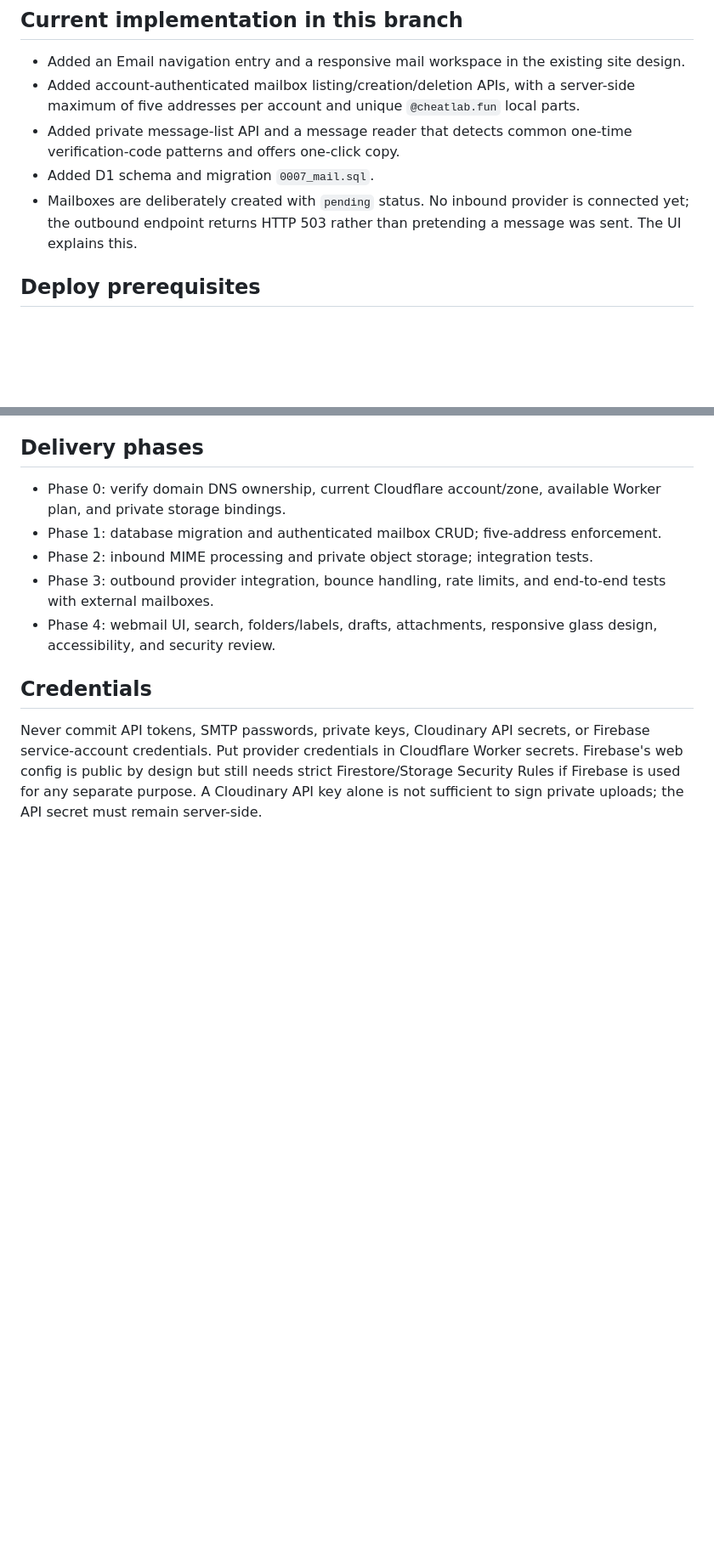
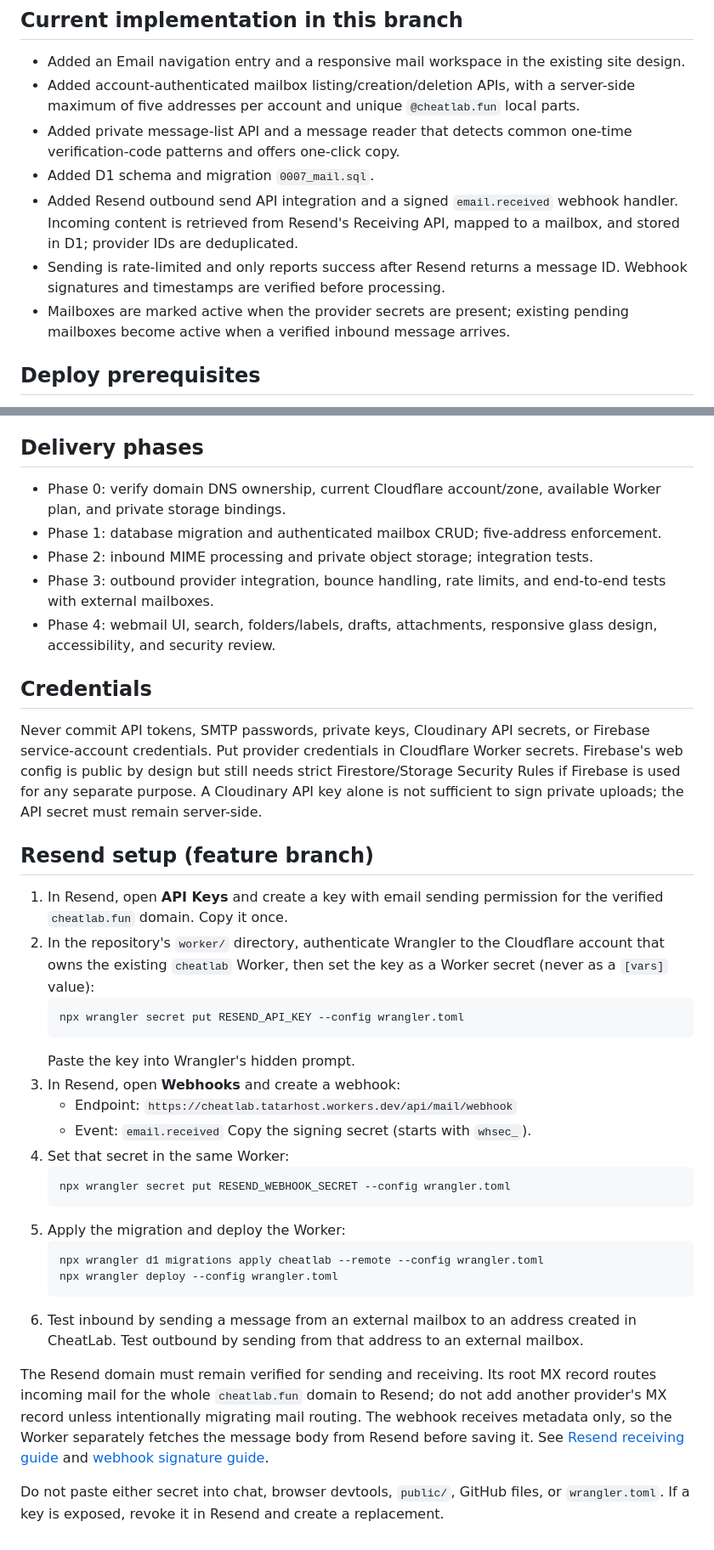
Before and after one commit to tatarhost/cheatlab, a Markdown page: docs/MAIL_ARCHITECTURE.md, 2 parts joined by grey strips. Shown at 85% size. Drawn GitHub-style; blank space fills up the shorter version.

Commit message:
Document Resend secrets webhook and deployment setup

````diff
--- a/docs/MAIL_ARCHITECTURE.md
+++ b/docs/MAIL_ARCHITECTURE.md
@@ -51,7 +51,9 @@ GitHub Pages is static hosting and cannot run SMTP/IMAP daemons. A free inbound-
 - Added account-authenticated mailbox listing/creation/deletion APIs, with a server-side maximum of five addresses per account and unique `@cheatlab.fun` local parts.
 - Added private message-list API and a message reader that detects common one-time verification-code patterns and offers one-click copy.
 - Added D1 schema and migration `0007_mail.sql`.
-- Mailboxes are deliberately created with `pending` status. No inbound provider is connected yet; the outbound endpoint returns HTTP 503 rather than pretending a message was sent. The UI explains this.
+- Added Resend outbound send API integration and a signed `email.received` webhook handler. Incoming content is retrieved from Resend's Receiving API, mapped to a mailbox, and stored in D1; provider IDs are deduplicated.
+- Sending is rate-limited and only reports success after Resend returns a message ID. Webhook signatures and timestamps are verified before processing.
+- Mailboxes are marked active when the provider secrets are present; existing pending mailboxes become active when a verified inbound message arrives.
 
 ## Deploy prerequisites
 
@@ -68,3 +70,31 @@ The site deploy workflow only publishes `public/` to GitHub Pages. The Worker an
 ## Credentials
 
 Never commit API tokens, SMTP passwords, private keys, Cloudinary API secrets, or Firebase service-account credentials. Put provider credentials in Cloudflare Worker secrets. Firebase's web config is public by design but still needs strict Firestore/Storage Security Rules if Firebase is used for any separate purpose. A Cloudinary API key alone is not sufficient to sign private uploads; the API secret must remain server-side.
+
+
+## Resend setup (feature branch)
+
+1. In Resend, open **API Keys** and create a key with email sending permission for the verified `cheatlab.fun` domain. Copy it once.
+2. In the repository's `worker/` directory, authenticate Wrangler to the Cloudflare account that owns the existing `cheatlab` Worker, then set the key as a Worker secret (never as a `[vars]` value):
+   ```sh
+   npx wrangler secret put RESEND_API_KEY --config wrangler.toml
+   ```
+   Paste the key into Wrangler's hidden prompt.
+3. In Resend, open **Webhooks** and create a webhook:
+   - Endpoint: `https://cheatlab.tatarhost.workers.dev/api/mail/webhook`
+   - Event: `email.received`
+   Copy the signing secret (starts with `whsec_`).
+4. Set that secret in the same Worker:
+   ```sh
+   npx wrangler secret put RESEND_WEBHOOK_SECRET --config wrangler.toml
+   ```
+5. Apply the migration and deploy the Worker:
+   ```sh
+   npx wrangler d1 migrations apply cheatlab --remote --config wrangler.toml
+   npx wrangler deploy --config wrangler.toml
+   ```
+6. Test inbound by sending a message from an external mailbox to an address created in CheatLab. Test outbound by sending from that address to an external mailbox.
+
+The Resend domain must remain verified for sending and receiving. Its root MX record routes incoming mail for the whole `cheatlab.fun` domain to Resend; do not add another provider's MX record unless intentionally migrating mail routing. The webhook receives metadata only, so the Worker separately fetches the message body from Resend before saving it. See [Resend receiving guide](https://github.com/resend/resend-skills/blob/main/skills/resend/references/receiving.md) and [webhook signature guide](https://resend.com/docs/dashboard/webhooks/introduction).
+
+Do not paste either secret into chat, browser devtools, `public/`, GitHub files, or `wrangler.toml`. If a key is exposed, revoke it in Resend and create a replacement.
````
Also changed, not shown: other parts of docs/MAIL_ARCHITECTURE.md (+1 -1 lines).
